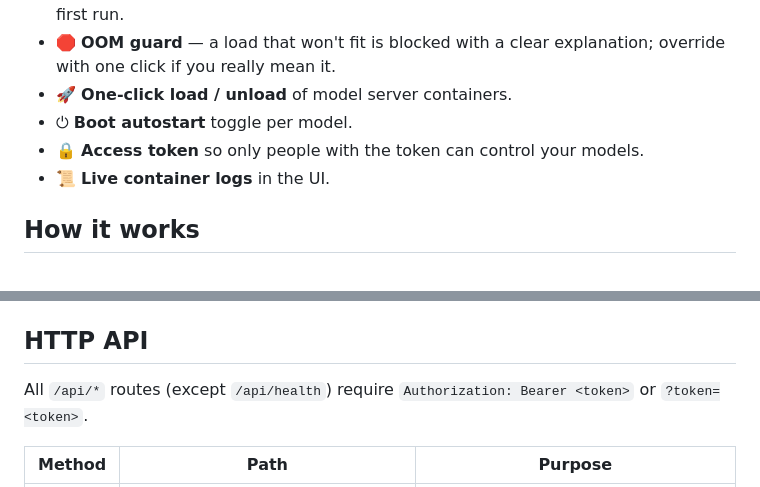
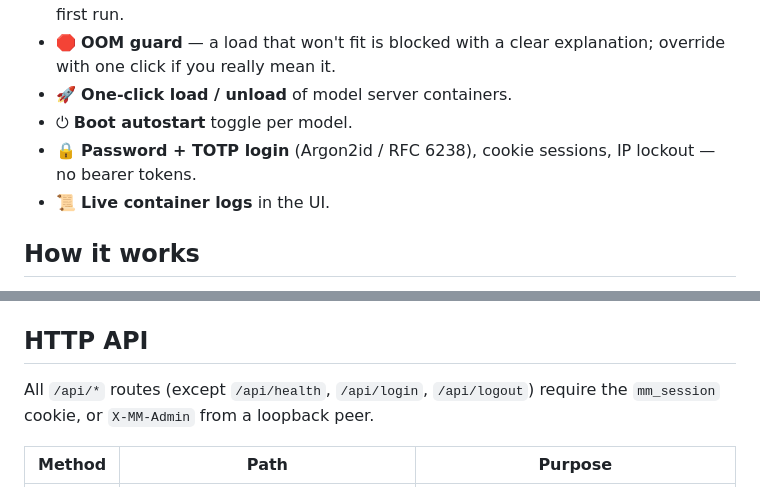
Before and after one commit to Willebrew/model-manager, a Markdown page: README.md, 2 parts joined by grey strips. Drawn GitHub-style.

```diff
--- a/README.md
+++ b/README.md
@@ -23,7 +23,7 @@ On a 128 GB Spark a single 4-bit 200B-class model can occupy ~117 GB. Load a sec
 - 🛑 **OOM guard** — a load that won't fit is blocked with a clear explanation; override with one click if you really mean it.
 - 🚀 **One-click load / unload** of model server containers.
 - ⏻ **Boot autostart** toggle per model.
-- 🔒 **Access token** so only people with the token can control your models.
+- 🔒 **Password + TOTP login** (Argon2id / RFC 6238), cookie sessions, IP lockout — no bearer tokens.
 - 📜 **Live container logs** in the UI.
 
 ## How it works
@@ -143,8 +172,8 @@ from its `*.safetensors`/`*.bin`, KV from its `config.json`).
 
 ## HTTP API
 
-All `/api/*` routes (except `/api/health`) require `Authorization: Bearer <token>`
-or `?token=<token>`.
+All `/api/*` routes (except `/api/health`, `/api/login`, `/api/logout`) require
+the `mm_session` cookie, or `X-MM-Admin` from a loopback peer.
 
 | Method | Path | Purpose |
 |---|---|---|
```
Also changed, not shown: other parts of README.md (+49 -18 lines).
